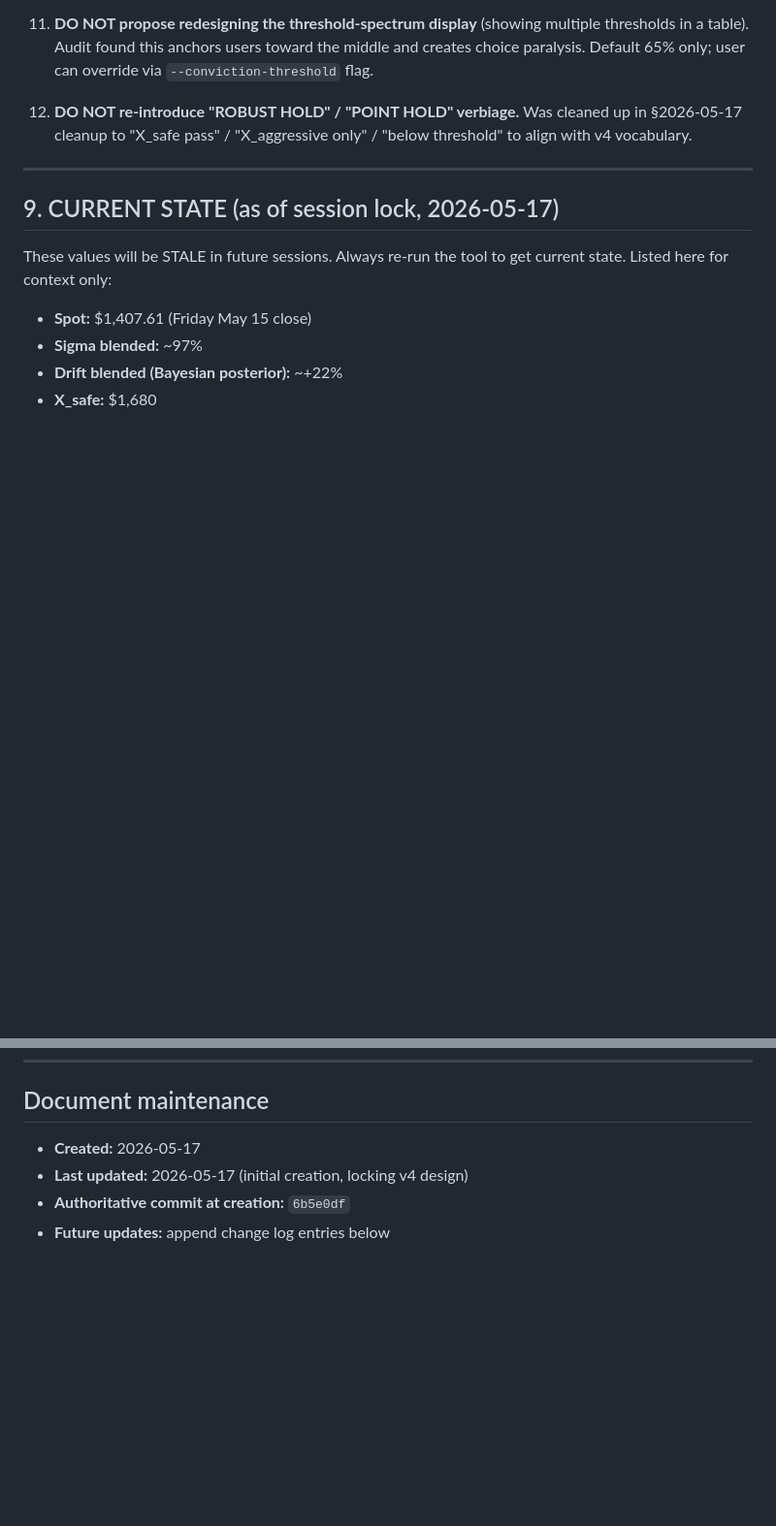
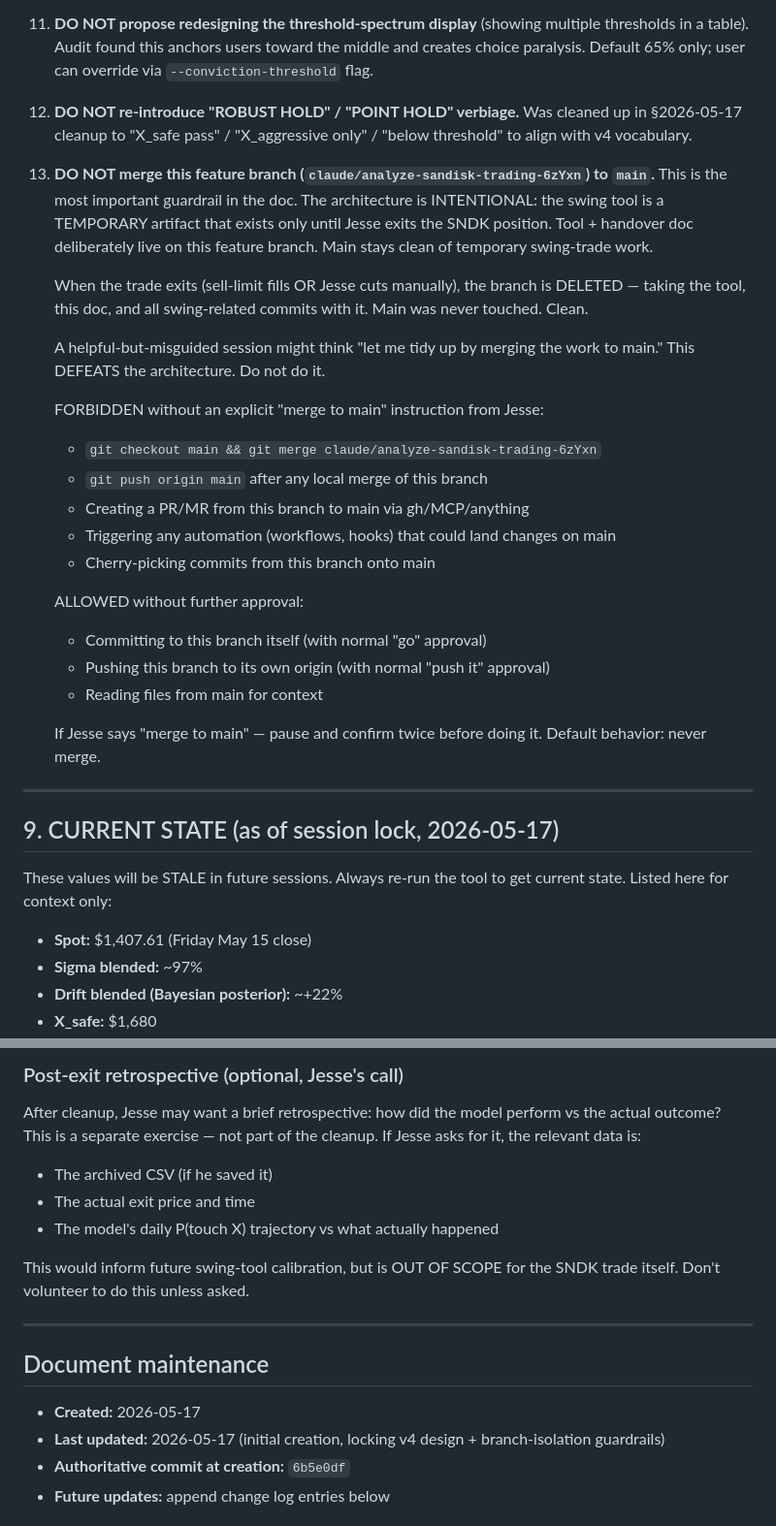
Before and after one commit to smartbalanced-sgc/sgc-dip-engine, a Markdown page: docs/handover/SNDK_SWING_TOOL.md, 2 parts joined by grey strips. Shown at 97% size. GitHub-like rendering; blank space fills up the shorter version.

```diff
--- a/docs/handover/SNDK_SWING_TOOL.md
+++ b/docs/handover/SNDK_SWING_TOOL.md
@@ -257,6 +257,35 @@ mistake that wasted cycles or biased output:
     cleaned up in §2026-05-17 cleanup to "X_safe pass" / "X_aggressive only"
     / "below threshold" to align with v4 vocabulary.
 
+13. **DO NOT merge this feature branch (`claude/analyze-sandisk-trading-6zYxn`)
+    to `main`.** This is the most important guardrail in the doc. The
+    architecture is INTENTIONAL: the swing tool is a TEMPORARY artifact
+    that exists only until Jesse exits the SNDK position. Tool + handover
+    doc deliberately live on this feature branch. Main stays clean of
+    temporary swing-trade work.
+
+    When the trade exits (sell-limit fills OR Jesse cuts manually), the
+    branch is DELETED — taking the tool, this doc, and all swing-related
+    commits with it. Main was never touched. Clean.
+
+    A helpful-but-misguided session might think "let me tidy up by merging
+    the work to main." This DEFEATS the architecture. Do not do it.
+
+    FORBIDDEN without an explicit "merge to main" instruction from Jesse:
+    - `git checkout main && git merge claude/analyze-sandisk-trading-6zYxn`
+    - `git push origin main` after any local merge of this branch
+    - Creating a PR/MR from this branch to main via gh/MCP/anything
+    - Triggering any automation (workflows, hooks) that could land changes on main
+    - Cherry-picking commits from this branch onto main
+
+    ALLOWED without further approval:
+    - Committing to this branch itself (with normal "go" approval)
+    - Pushing this branch to its own origin (with normal "push it" approval)
+    - Reading files from main for context
+
+    If Jesse says "merge to main" — pause and confirm twice before doing it.
+    Default behavior: never merge.
+
 ---
 
 ## 9. CURRENT STATE (as of session lock, 2026-05-17)
@@ -361,7 +465,21 @@ in the model, address it.
+### Post-exit retrospective (optional, Jesse's call)
+
+After cleanup, Jesse may want a brief retrospective: how did the model
+perform vs the actual outcome? This is a separate exercise — not part
+of the cleanup. If Jesse asks for it, the relevant data is:
+- The archived CSV (if he saved it)
+- The actual exit price and time
+- The model's daily P(touch X) trajectory vs what actually happened
+
+This would inform future swing-tool calibration, but is OUT OF SCOPE for
+the SNDK trade itself. Don't volunteer to do this unless asked.
+
+---
+
 ## Document maintenance
 
 - **Created:** 2026-05-17
-- **Last updated:** 2026-05-17 (initial creation, locking v4 design)
+- **Last updated:** 2026-05-17 (initial creation, locking v4 design + branch-isolation guardrails)
 - **Authoritative commit at creation:** `6b5e0df`
 - **Future updates:** append change log entries below
 
```
Also changed, not shown: other parts of docs/handover/SNDK_SWING_TOOL.md (+75 -0 lines).
